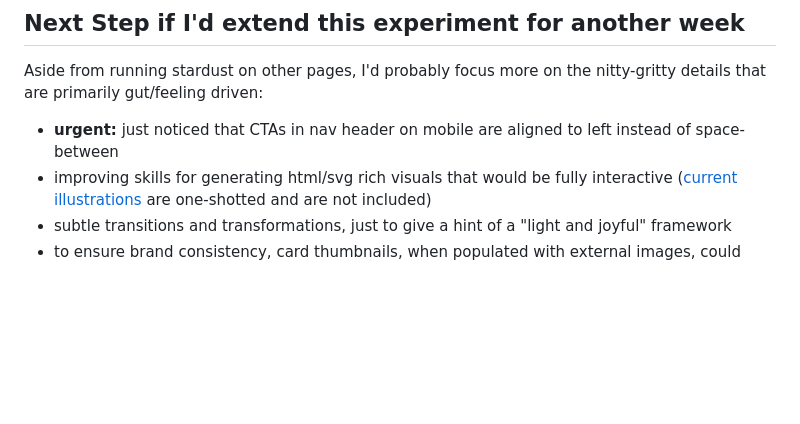
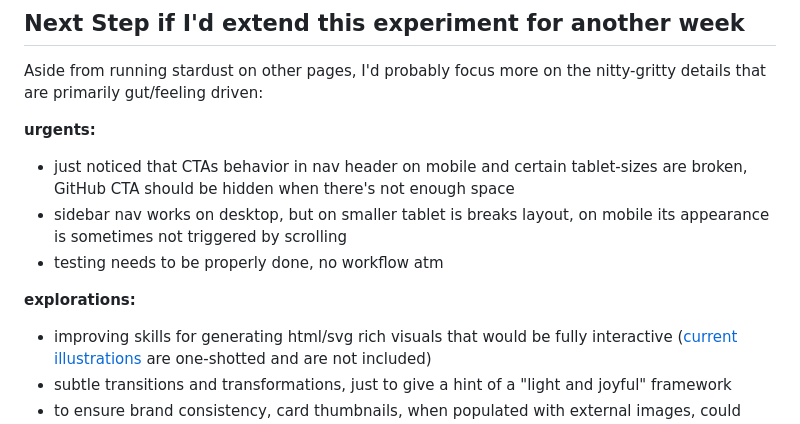
Before and after one commit to tonilijic/Stardust, a Markdown page: README.md, the part around the change. Drawn GitHub-style; blank space fills up the shorter version.

Commit message:
Revise urgent issues and exploration notes in README
Updated urgent issues and exploration ideas for the project.

```diff
--- a/README.md
+++ b/README.md
@@ -61,7 +61,12 @@ Overrides are mentioned in the [Override.md](plans/Override.md) file. (I've prob
 
 Aside from running stardust on other pages, I'd probably focus more on the nitty-gritty details that are primarily gut/feeling driven:
 
-- **urgent:** just noticed that CTAs in nav header on mobile are aligned to left instead of space-between
+**urgents:**
+- just noticed that CTAs behavior in nav header on mobile and certain tablet-sizes are broken, GitHub CTA should be hidden when there's not enough space
+- sidebar nav works on desktop, but on smaller tablet is breaks layout, on mobile its appearance is sometimes not triggered by scrolling
+- testing needs to be properly done, no workflow atm
+
+**explorations:**
 - improving skills for generating html/svg rich visuals that would be fully interactive ([current illustrations](gen_illustrations/) are one-shotted and are not included)
 - subtle transitions and transformations, just to give a hint of a "light and joyful" framework
 - to ensure brand consistency, card thumbnails, when populated with external images, could benefit from a simple shader overlay, e.g. [halftone cmyk filter from paper](https://shaders.paper.design/halftone-cmyk)
```
